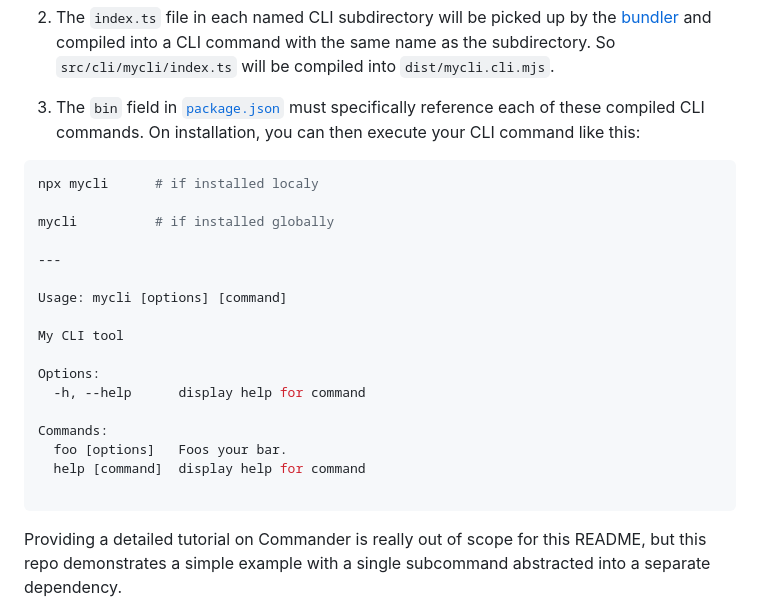
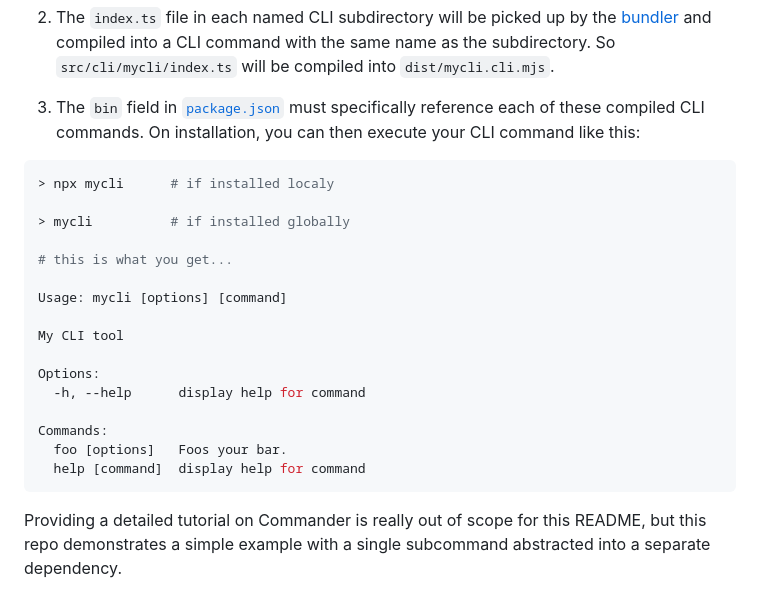
Before and after one commit to karmaniverous/npm-package-template-ts, a Markdown page: README.md, the part around the change. GitHub-like rendering.

Commit message:
[GH-6] updated README.md

````diff
--- a/README.md
+++ b/README.md
@@ -45,11 +45,11 @@ Given that your underlying library is solid, wrapping it into a CLI is fairly st
 1. The `bin` field in [`package.json`](./package.json) must specifically reference each of these compiled CLI commands. On installation, you can then execute your CLI command like this:
 
 ```bash
-npx mycli      # if installed localy
+> npx mycli      # if installed localy
 
-mycli          # if installed globally
+> mycli          # if installed globally
 
----
+# this is what you get...
 
 Usage: mycli [options] [command]
 
@@ -61,7 +61,6 @@ Options:
 Commands:
   foo [options]   Foos your bar.
   help [command]  display help for command
-
 ```
 
 Providing a detailed tutorial on Commander is really out of scope for this README, but this repo demonstrates a simple example with a single subcommand abstracted into a separate dependency.
````
